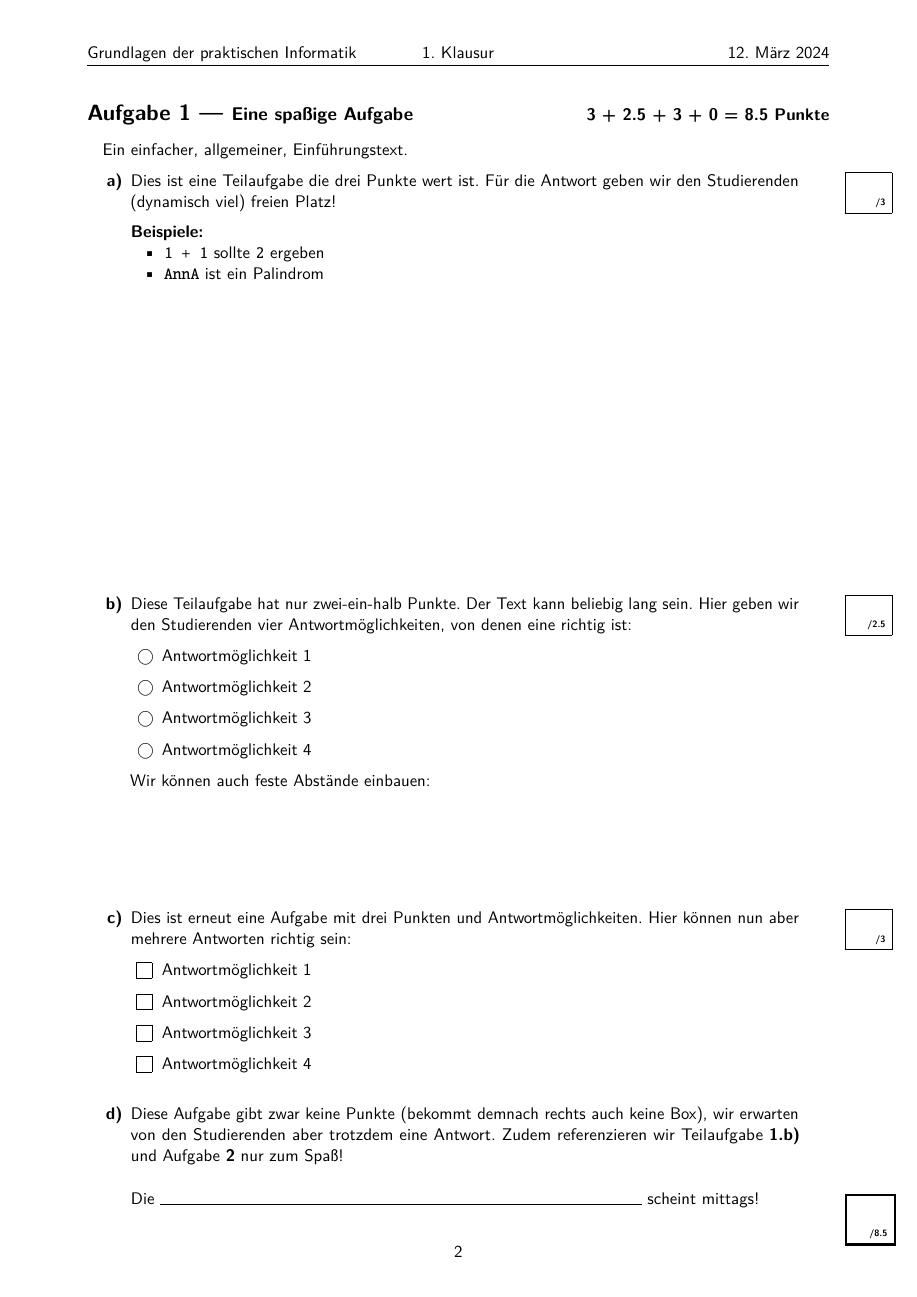
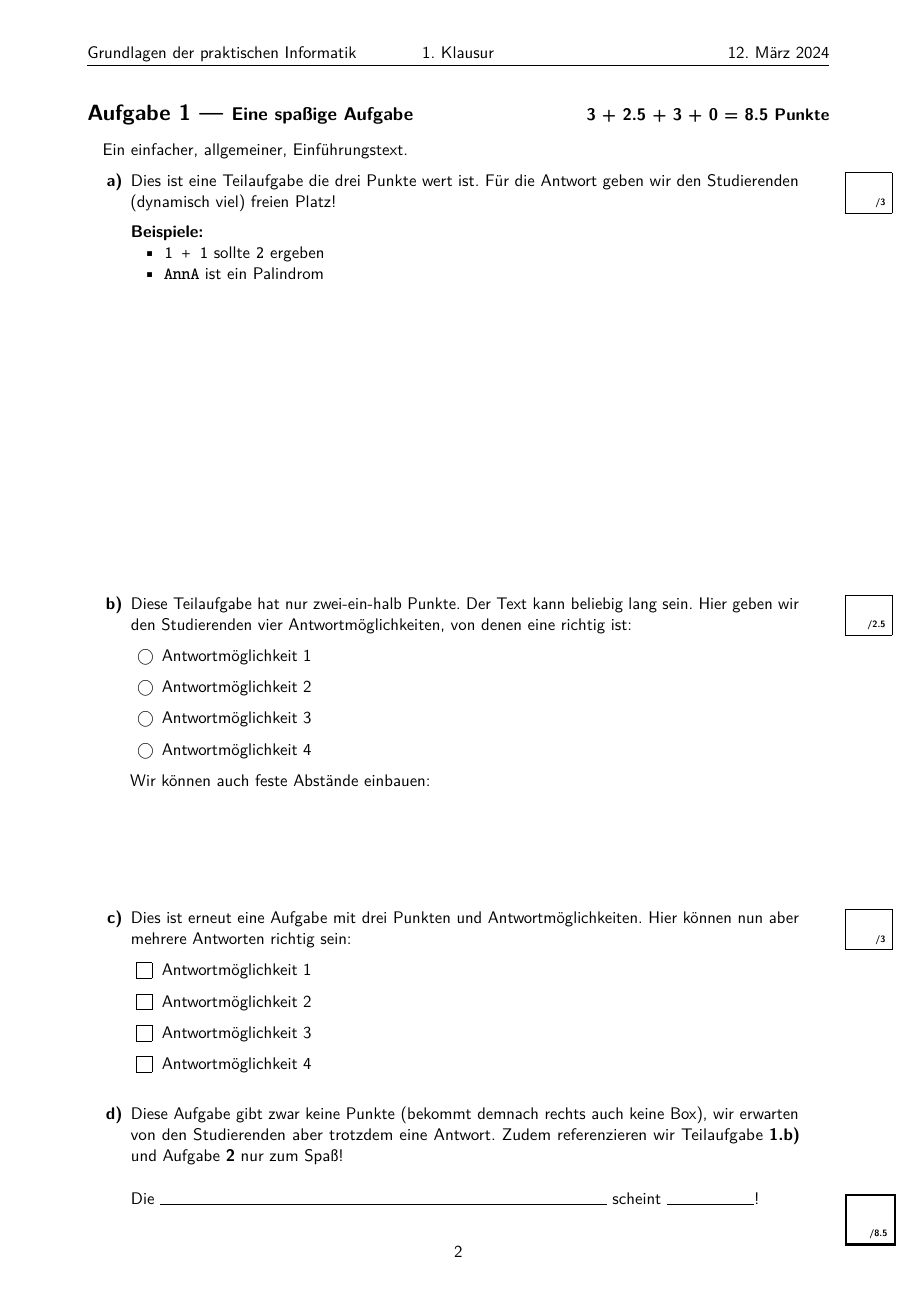
Before and after one commit to Fancy-Templates/latex-exam, a LaTeX problem sheet (exam.tex, which reads sp-exam.cls): page 2 of 7. Compiled offline with pdfLaTeX.

Commit message:
quality of life: StudentLine width

```diff
--- a/sp-exam.cls
+++ b/sp-exam.cls
@@ -833,17 +833,21 @@
      #2\relax
   \else#3\fi}
 
+% cares for the width
+\def\sp@studentline@wrap#1{\def\@tempa{#1}\ifx\@tempa\@empty\else\expandafter\sp@studentline@wrap@active\fi}
+\def\sp@studentline@wrap@active{\parbox[t]{\@tempa}}
+
 \ifsolution
    % a simple environment to wrap the actual solution and correction
    \specialcomment{solution}{\begin{solutionbox}}{\end{solutionbox}}
    % #1 holds the solution that we want to be there
-   \newcommand*\StudentLine[1]{\StudentStrut{\rlap{\solutionstyle#1}\color{gray}\hrulefill}}
+   \newcommand*\StudentLine[2][]{\sp@studentline@wrap{#1}{\StudentStrut{\rlap{\solutionstyle#2}\color{gray}\hrulefill}}}
    % #1 relative weight of the space if you place multiple
    % the space is only active in the task mode
    \newcommand*\VerticalSpace[1][]{\vspace*{\z@}}
 \else
    \excludecomment{solution}
-   \newcommand*\StudentLine[1]{\StudentStrut{\hrulefill}}
+   \newcommand*\StudentLine[2][]{\sp@studentline@wrap{#1}{\StudentStrut{\hrulefill}}}
    \newcommand*\VerticalSpace[1][1]{%
       \sp@isnum{#1}{\vspace*{\z@\@plus#1fill}}{\vspace*{#1}}%
    }
```
Also changed, not shown: tasks/task1.tex (+1 -1 lines), README.md.
